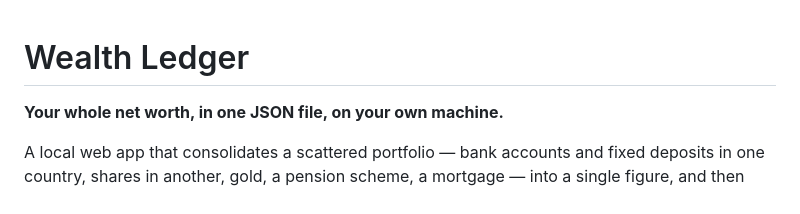
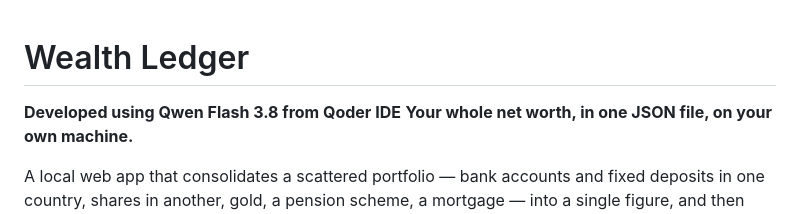
Before and after one commit to ferdinjoe/Indian-Wealth-Portfolio, a Markdown page: README.md, the part around the change. Drawn GitHub-style.

```diff
--- a/README.md
+++ b/README.md
@@ -1,5 +1,5 @@
 # Wealth Ledger
-
+**Developed using Qwen Flash 3.8 from Qoder IDE**
 **Your whole net worth, in one JSON file, on your own machine.**
 
 A local web app that consolidates a scattered portfolio — bank accounts and fixed deposits in one
```
